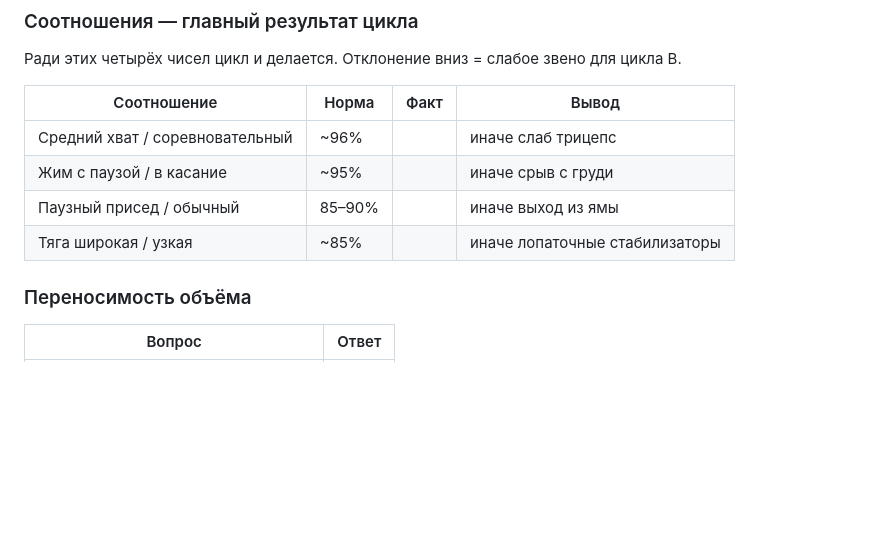
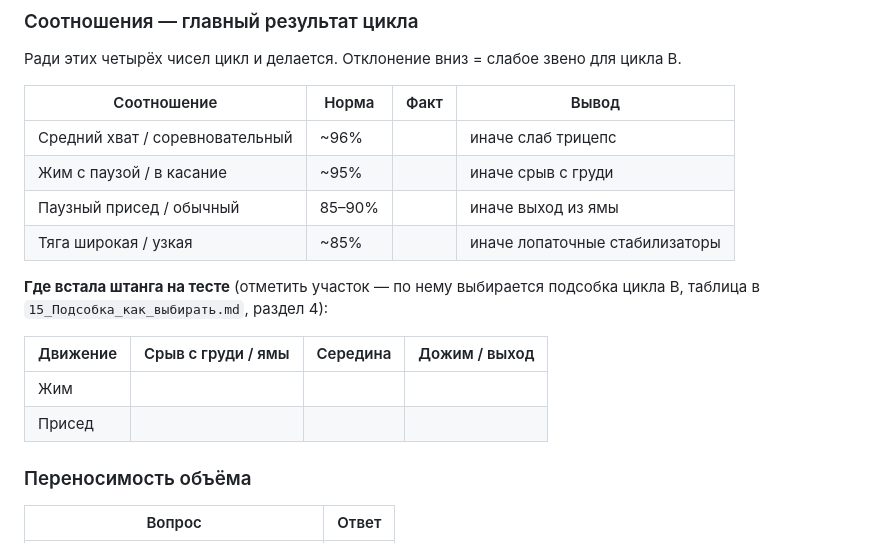
Before and after one commit to Aistben/PRogramlift, a Markdown page: 14_Итоги_циклов.md, the part around the change. Rendered like a GitHub page; blank space fills up the shorter version.

```diff
--- a/14_Итоги_циклов.md
+++ b/14_Итоги_циклов.md
@@ -97,6 +97,14 @@
 | Паузный присед / обычный | 85–90% | | иначе выход из ямы |
 | Тяга широкая / узкая | ~85% | | иначе лопаточные стабилизаторы |
 
+**Где встала штанга на тесте** (отметить участок — по нему выбирается подсобка цикла B,
+таблица в `15_Подсобка_как_выбирать.md`, раздел 4):
+
+| Движение | Срыв с груди / ямы | Середина | Дожим / выход |
+|---|---|---|---|
+| Жим | | | |
+| Присед | | | |
+
 ### Переносимость объёма
 
 | Вопрос | Ответ |
```
Also changed, not shown: 15_Подсобка_как_выбирать.md (added, +165 -0 lines), Решения/00_Оглавление.md (+1 -1 lines).
